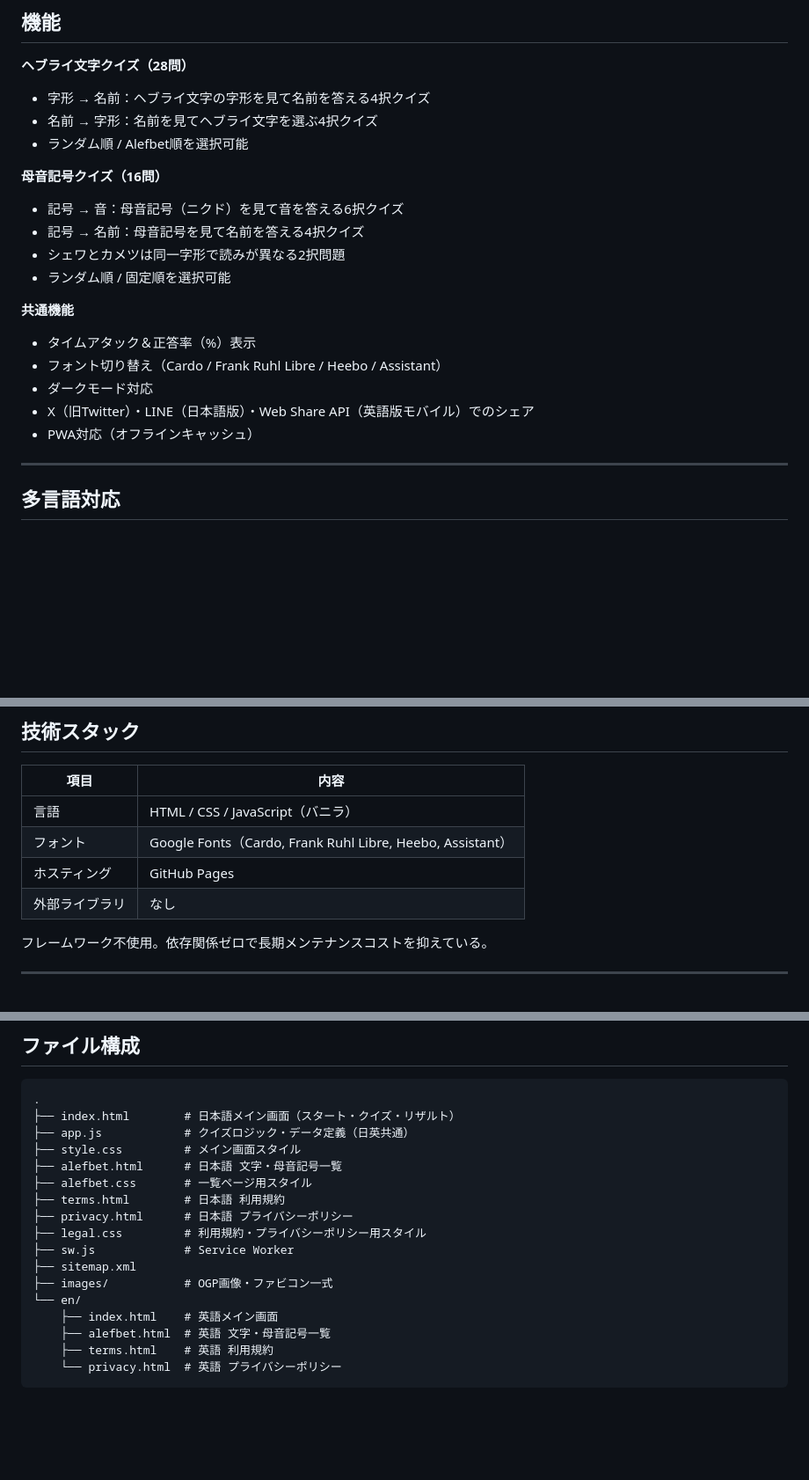
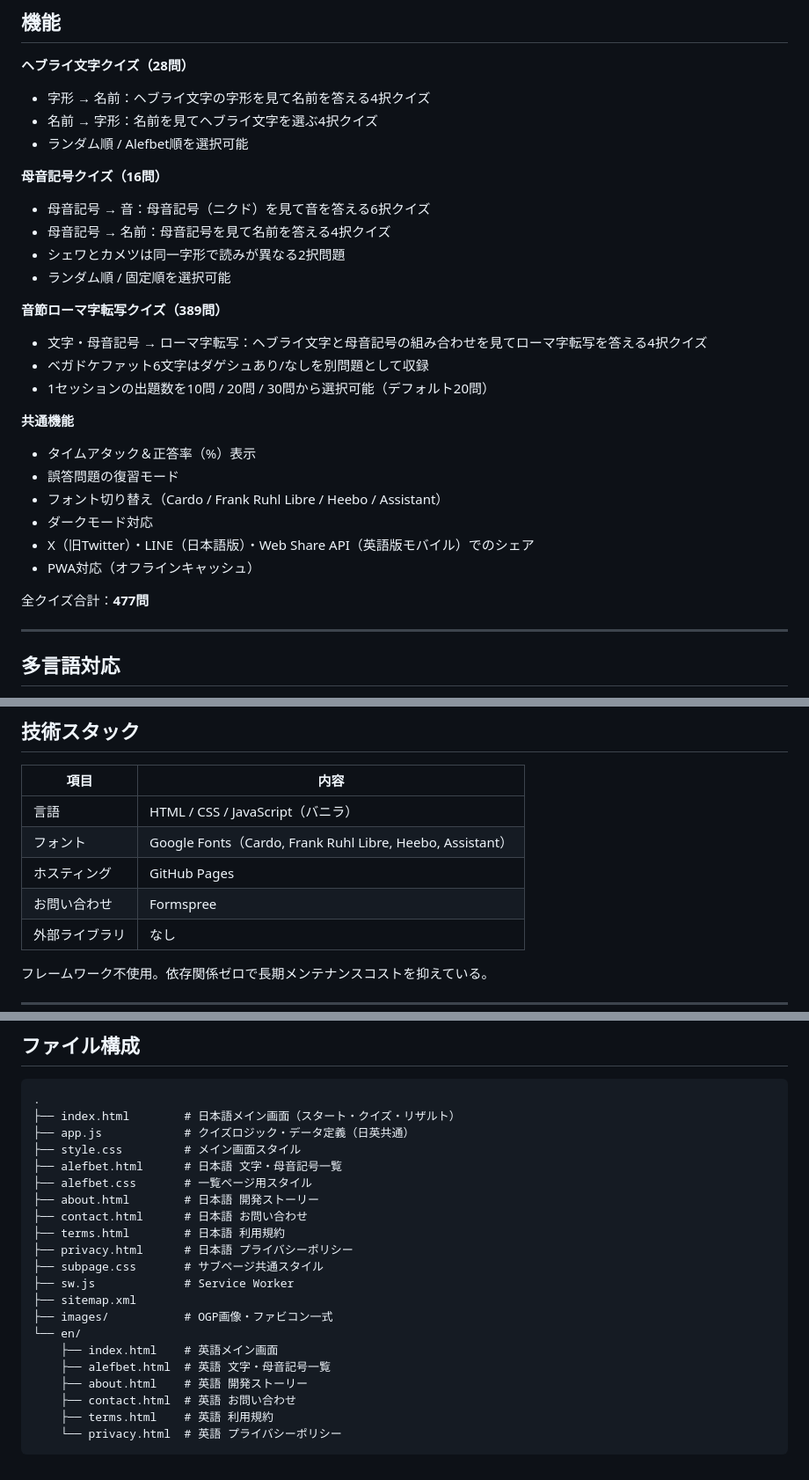
Before and after one commit to shingokmg/alefbet, a Markdown page: README.md, 3 parts joined by grey strips. Shown at 88% size. GitHub-like rendering; blank space fills up the shorter version.

Commit message:
Update README: add syllable quiz, new pages, fix legal.css -> subpage.css

````diff
--- a/README.md
+++ b/README.md
@@ -15,17 +15,25 @@
 - ランダム順 / Alefbet順を選択可能
 
 **母音記号クイズ（16問）**
-- 記号 → 音：母音記号（ニクド）を見て音を答える6択クイズ
-- 記号 → 名前：母音記号を見て名前を答える4択クイズ
+- 母音記号 → 音：母音記号（ニクド）を見て音を答える6択クイズ
+- 母音記号 → 名前：母音記号を見て名前を答える4択クイズ
 - シェワとカメツは同一字形で読みが異なる2択問題
 - ランダム順 / 固定順を選択可能
 
+**音節ローマ字転写クイズ（389問）**
+- 文字・母音記号 → ローマ字転写：ヘブライ文字と母音記号の組み合わせを見てローマ字転写を答える4択クイズ
+- ベガドケファット6文字はダゲシュあり/なしを別問題として収録
+- 1セッションの出題数を10問 / 20問 / 30問から選択可能（デフォルト20問）
+
 **共通機能**
 - タイムアタック＆正答率（%）表示
+- 誤答問題の復習モード
 - フォント切り替え（Cardo / Frank Ruhl Libre / Heebo / Assistant）
 - ダークモード対応
 - X（旧Twitter）・LINE（日本語版）・Web Share API（英語版モバイル）でのシェア
 - PWA対応（オフラインキャッシュ）
+
+全クイズ合計：**477問**
 
 ---
 
@@ -42,6 +50,7 @@
 | 言語 | HTML / CSS / JavaScript（バニラ） |
 | フォント | Google Fonts（Cardo, Frank Ruhl Libre, Heebo, Assistant） |
 | ホスティング | GitHub Pages |
+| お問い合わせ | Formspree |
 | 外部ライブラリ | なし |
 
 フレームワーク不使用。依存関係ゼロで長期メンテナンスコストを抑えている。
@@ -70,15 +79,19 @@
 ├── style.css         # メイン画面スタイル
 ├── alefbet.html      # 日本語 文字・母音記号一覧
 ├── alefbet.css       # 一覧ページ用スタイル
+├── about.html        # 日本語 開発ストーリー
+├── contact.html      # 日本語 お問い合わせ
 ├── terms.html        # 日本語 利用規約
 ├── privacy.html      # 日本語 プライバシーポリシー
-├── legal.css         # 利用規約・プライバシーポリシー用スタイル
+├── subpage.css       # サブページ共通スタイル
 ├── sw.js             # Service Worker
 ├── sitemap.xml
 ├── images/           # OGP画像・ファビコン一式
 └── en/
     ├── index.html    # 英語メイン画面
     ├── alefbet.html  # 英語 文字・母音記号一覧
+    ├── about.html    # 英語 開発ストーリー
+    ├── contact.html  # 英語 お問い合わせ
     ├── terms.html    # 英語 利用規約
     └── privacy.html  # 英語 プライバシーポリシー
 ```
````
